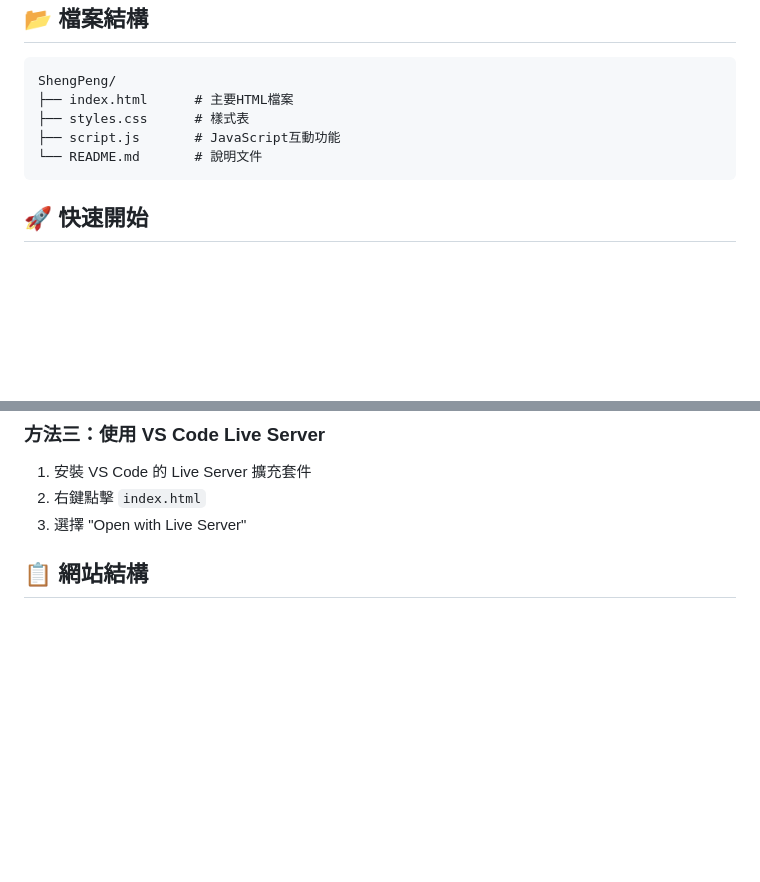
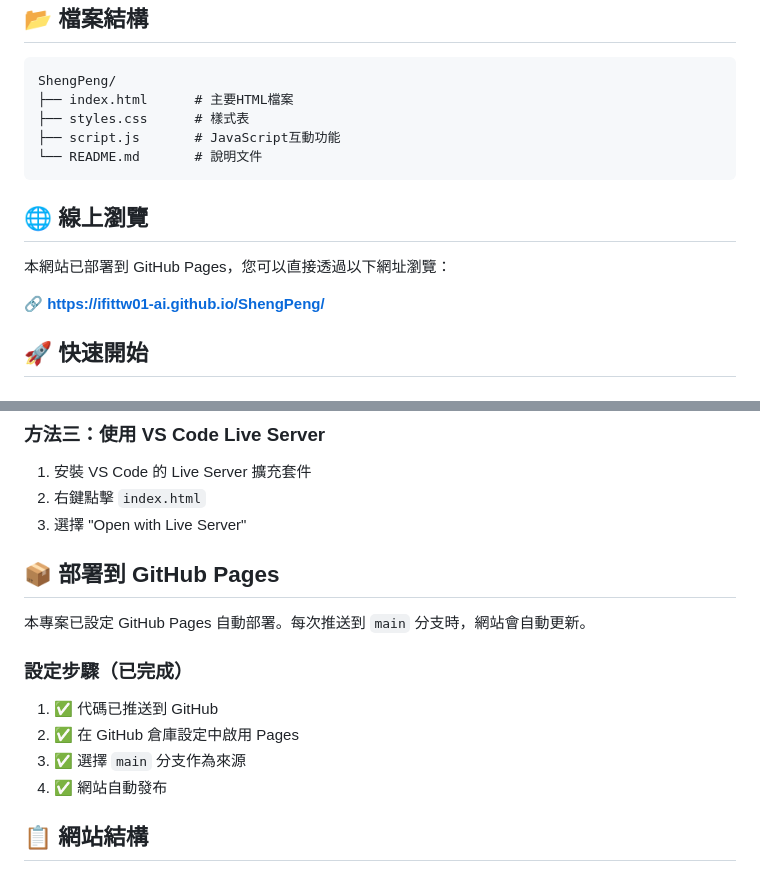
Before and after one commit to ifittw01-ai/ShengPeng, a Markdown page: README.md, 2 parts joined by grey strips. Drawn GitHub-style; blank space fills up the shorter version.

Commit message:
Add GitHub Pages deployment instructions to README

````diff
--- a/README.md
+++ b/README.md
@@ -22,6 +22,12 @@ ShengPeng/
 └── README.md       # 說明文件
 ```
 
+## 🌐 線上瀏覽
+
+本網站已部署到 GitHub Pages，您可以直接透過以下網址瀏覽：
+
+**🔗 https://ifittw01-ai.github.io/ShengPeng/**
+
 ## 🚀 快速開始
 
 ### 方法一：直接開啟
@@ -45,6 +51,16 @@ python -m SimpleHTTPServer 8000
 1. 安裝 VS Code 的 Live Server 擴充套件
 2. 右鍵點擊 `index.html`
 3. 選擇 "Open with Live Server"
+
+## 📦 部署到 GitHub Pages
+
+本專案已設定 GitHub Pages 自動部署。每次推送到 `main` 分支時，網站會自動更新。
+
+### 設定步驟（已完成）
+1. ✅ 代碼已推送到 GitHub
+2. ✅ 在 GitHub 倉庫設定中啟用 Pages
+3. ✅ 選擇 `main` 分支作為來源
+4. ✅ 網站自動發布
 
 ## 📋 網站結構
 
````
